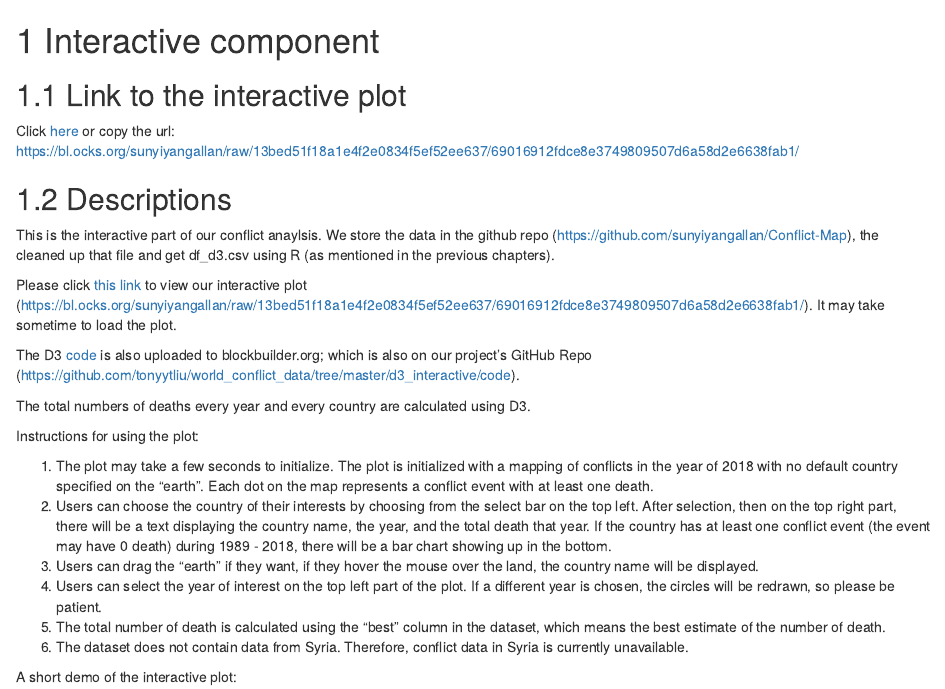
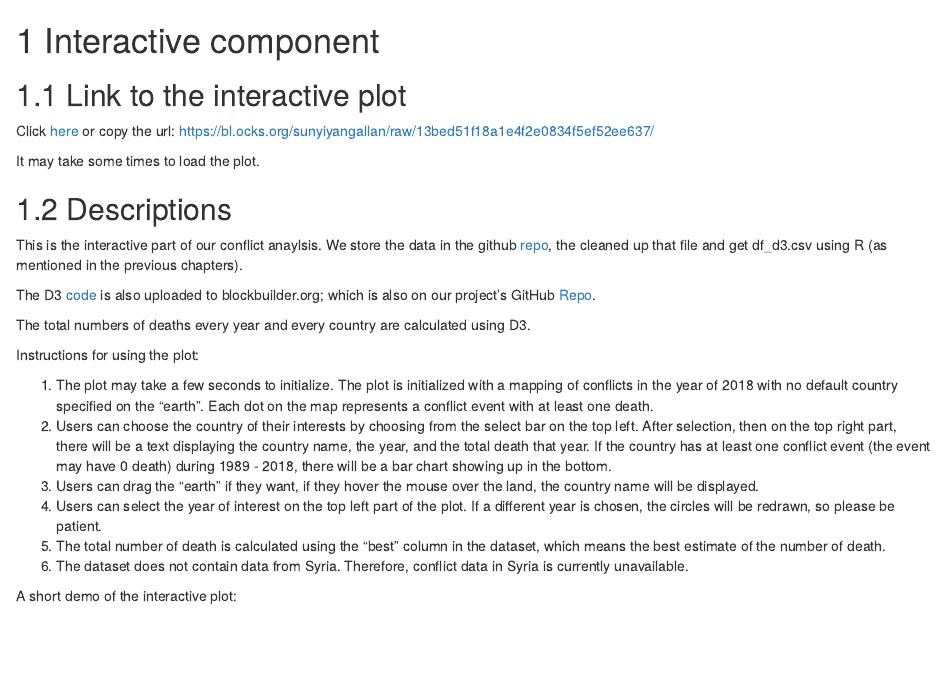
Before and after one commit to tonyytliu/world_conflict_data, an R Markdown document (06-interactive.Rmd): the page in a window 1100 px wide, from its top. Rendered offline with R 4.5, knitr and Pandoc, with nearby package versions; drawn as R Markdown's standard HTML page in place of the format the file asks for.

Commit message:
Update files

```diff
--- a/06-interactive.Rmd
+++ b/06-interactive.Rmd
@@ -2,15 +2,16 @@
 
 ## Link to the interactive plot
 
-Click [here](https://bl.ocks.org/sunyiyangallan/raw/13bed51f18a1e4f2e0834f5ef52ee637/69016912fdce8e3749809507d6a58d2e6638fab1/) or copy the url: https://bl.ocks.org/sunyiyangallan/raw/13bed51f18a1e4f2e0834f5ef52ee637/69016912fdce8e3749809507d6a58d2e6638fab1/
+Click [here](https://bl.ocks.org/sunyiyangallan/raw/13bed51f18a1e4f2e0834f5ef52ee637/) or copy the url: https://bl.ocks.org/sunyiyangallan/raw/13bed51f18a1e4f2e0834f5ef52ee637/
+
+It may take some times to load the plot.
 
 ## Descriptions
+
 This is the interactive part of our conflict anaylsis.
-We store the data in the github repo (https://github.com/sunyiyangallan/Conflict-Map), the cleaned up that file and get df_d3.csv using R (as mentioned in the previous chapters).
+We store the data in the github [repo](https://github.com/sunyiyangallan/Conflict-Map), the cleaned up that file and get df_d3.csv using R (as mentioned in the previous chapters).
 
-Please click [this link](https://bl.ocks.org/sunyiyangallan/raw/13bed51f18a1e4f2e0834f5ef52ee637/69016912fdce8e3749809507d6a58d2e6638fab1/) to view our interactive plot (https://bl.ocks.org/sunyiyangallan/raw/13bed51f18a1e4f2e0834f5ef52ee637/69016912fdce8e3749809507d6a58d2e6638fab1/). It may take sometime to load the plot.
-
-The D3 [code]((https://bl.ocks.org/sunyiyangallan/13bed51f18a1e4f2e0834f5ef52ee637/69016912fdce8e3749809507d6a58d2e6638fab1)) is also uploaded to blockbuilder.org; which is also on our project's GitHub Repo (https://github.com/tonyytliu/world_conflict_data/tree/master/d3_interactive/code).
+The D3 [code](https://bl.ocks.org/sunyiyangallan/13bed51f18a1e4f2e0834f5ef52ee637) is also uploaded to blockbuilder.org; which is also on our project's GitHub [Repo](https://github.com/tonyytliu/world_conflict_data/tree/master/d3_interactive/code).
 
 The total numbers of deaths every year and every country are calculated using D3.
 
```
Also changed, not shown: 04-missing.Rmd (+1 -2 lines), index.Rmd (+2 -0 lines), 03-cleaning.Rmd (line endings or trailing spaces), d3_interactive/code/map.html, d3_interactive/demo/d3demo.gif, docs/search_index.json, 5 other files.
